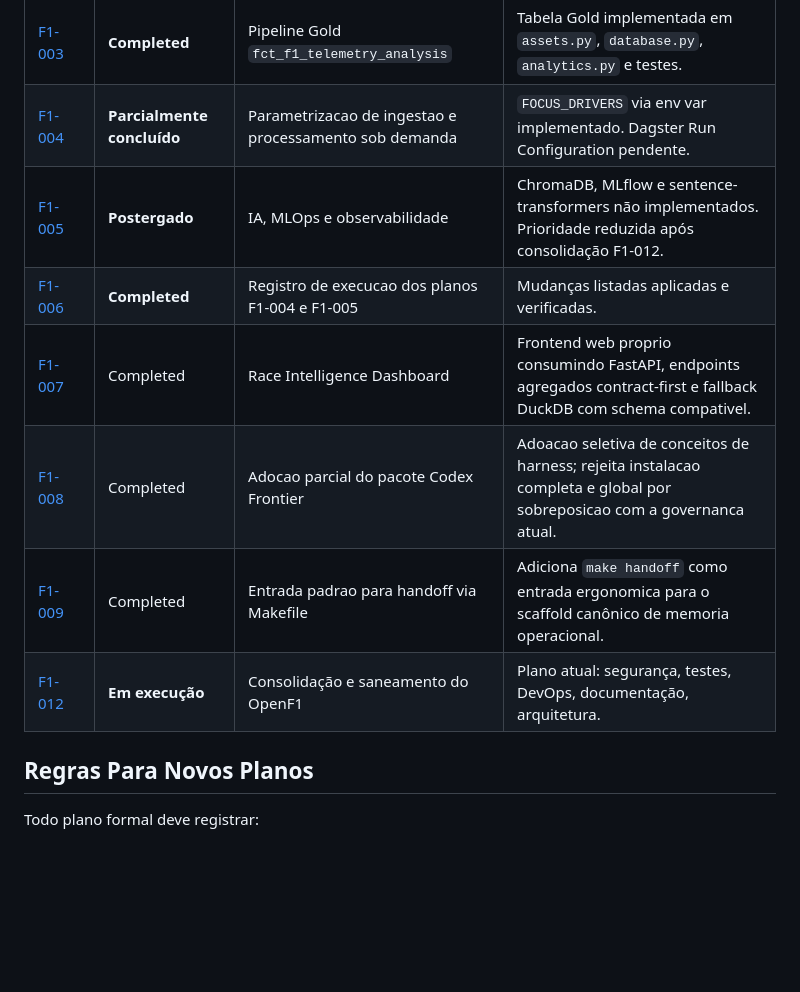
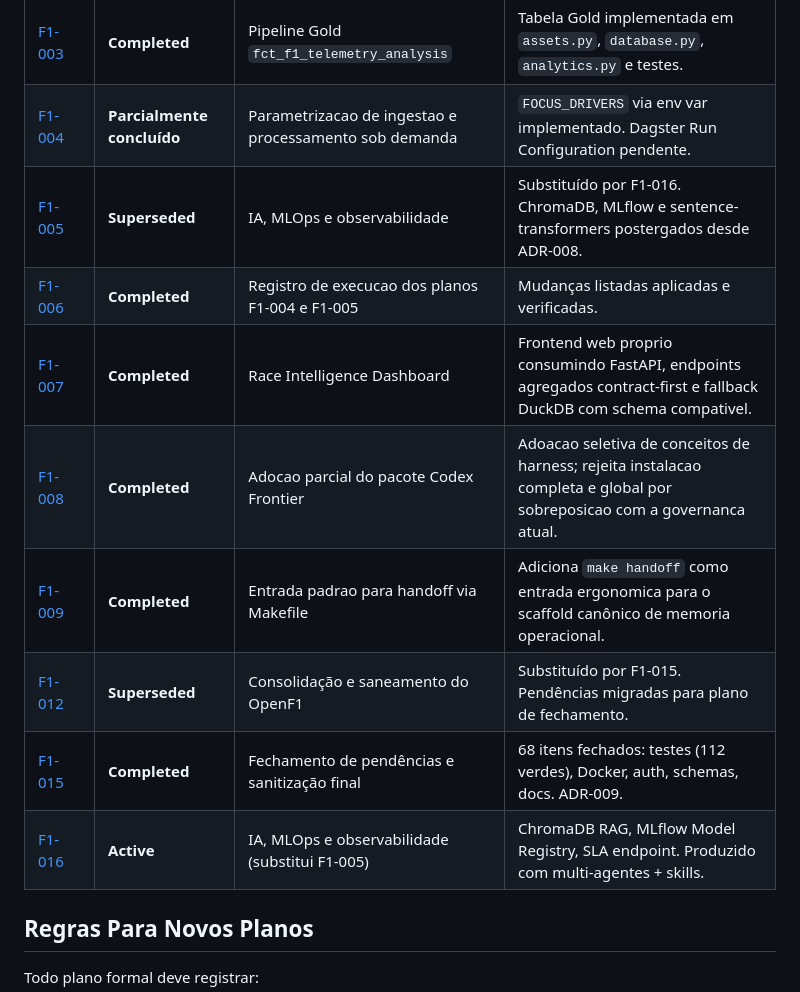
Before and after one commit to Roberton003/openf1-data-platform, a Markdown page: docs/plans/README.md, the part around the change. GitHub-like rendering; blank space fills up the shorter version.

```diff
--- a/docs/plans/README.md
+++ b/docs/plans/README.md
@@ -31,12 +31,14 @@ evidencias.
 |---|---|---|---|
 | [F1-003](003_fct_f1_telemetry_analysis.md) | **Completed** | Pipeline Gold `fct_f1_telemetry_analysis` | Tabela Gold implementada em `assets.py`, `database.py`, `analytics.py` e testes. |
 | [F1-004](004_parametrizacao_on_demand.md) | **Parcialmente concluído** | Parametrizacao de ingestao e processamento sob demanda | `FOCUS_DRIVERS` via env var implementado. Dagster Run Configuration pendente. |
-| [F1-005](005_ia_mlops_observabilidade.md) | **Postergado** | IA, MLOps e observabilidade | ChromaDB, MLflow e sentence-transformers não implementados. Prioridade reduzida após consolidação F1-012. |
+| [F1-005](005_ia_mlops_observabilidade.md) | **Superseded** | IA, MLOps e observabilidade | Substituído por F1-016. ChromaDB, MLflow e sentence-transformers postergados desde ADR-008. |
 | [F1-006](006_execucao_planos_004_005.md) | **Completed** | Registro de execucao dos planos F1-004 e F1-005 | Mudanças listadas aplicadas e verificadas. |
-| [F1-007](007_race_intelligence_dashboard.md) | Completed | Race Intelligence Dashboard | Frontend web proprio consumindo FastAPI, endpoints agregados contract-first e fallback DuckDB com schema compativel. |
-| [F1-008](008_codex_frontier_adocao_parcial.md) | Completed | Adocao parcial do pacote Codex Frontier | Adoacao seletiva de conceitos de harness; rejeita instalacao completa e global por sobreposicao com a governanca atual. |
-| [F1-009](009_handoff_make_target.md) | Completed | Entrada padrao para handoff via Makefile | Adiciona `make handoff` como entrada ergonomica para o scaffold canônico de memoria operacional. |
-| [F1-012](012_consolidacao_harness_openf1.md) | **Em execução** | Consolidação e saneamento do OpenF1 | Plano atual: segurança, testes, DevOps, documentação, arquitetura. |
+| [F1-007](007_race_intelligence_dashboard.md) | **Completed** | Race Intelligence Dashboard | Frontend web proprio consumindo FastAPI, endpoints agregados contract-first e fallback DuckDB com schema compativel. |
+| [F1-008](008_codex_frontier_adocao_parcial.md) | **Completed** | Adocao parcial do pacote Codex Frontier | Adoacao seletiva de conceitos de harness; rejeita instalacao completa e global por sobreposicao com a governanca atual. |
+| [F1-009](009_handoff_make_target.md) | **Completed** | Entrada padrao para handoff via Makefile | Adiciona `make handoff` como entrada ergonomica para o scaffold canônico de memoria operacional. |
+| [F1-012](012_consolidacao_harness_openf1.md) | **Superseded** | Consolidação e saneamento do OpenF1 | Substituído por F1-015. Pendências migradas para plano de fechamento. |
+| [F1-015](015_fechamento_pendencias.md) | **Completed** | Fechamento de pendências e sanitização final | 68 itens fechados: testes (112 verdes), Docker, auth, schemas, docs. ADR-009. |
+| [F1-016](016_ia_mlops_e_observabilidade.md) | **Active** | IA, MLOps e observabilidade (substitui F1-005) | ChromaDB RAG, MLflow Model Registry, SLA endpoint. Produzido com multi-agentes + skills. |
 
 ## Regras Para Novos Planos
 
```
Also changed, not shown: docs/plans/016_ia_mlops_e_observabilidade.md (added, +285 -0 lines).
